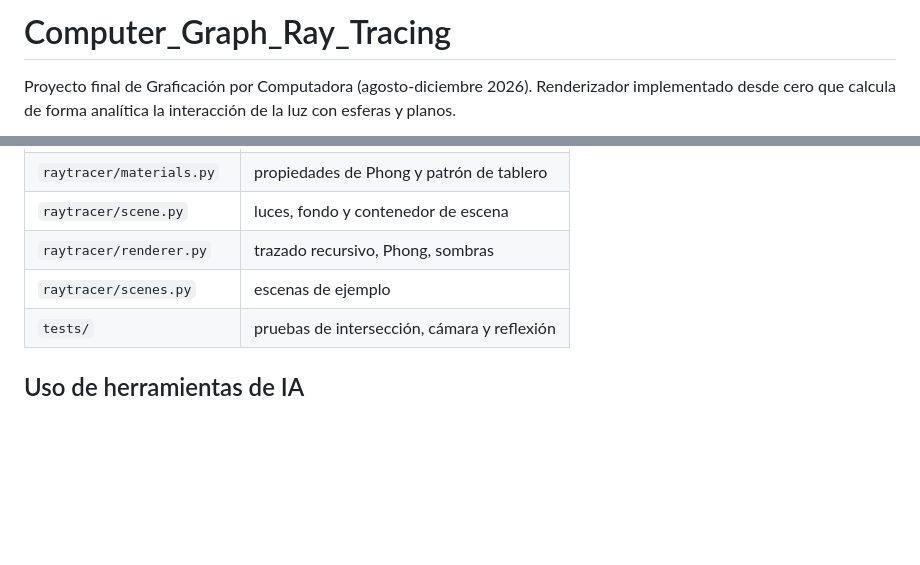
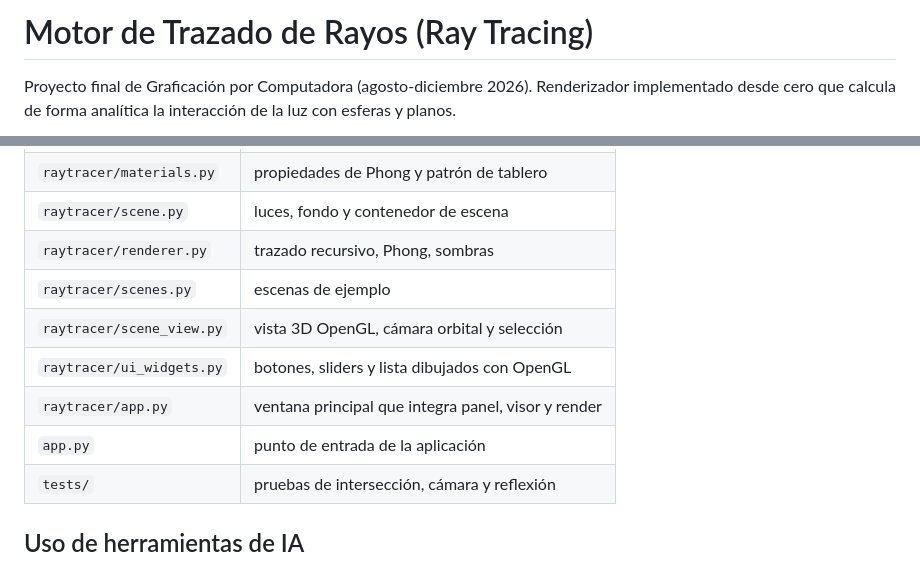
Before and after one commit to IsaiOrtiz/Computer_Graph_Ray_Tracing, a Markdown page: README.md, 2 parts joined by grey strips. Rendered like a GitHub page; blank space fills up the shorter version.

```diff
--- a/README.md
+++ b/README.md
@@ -1,4 +1,4 @@
-# Computer_Graph_Ray_Tracing
+# Motor de Trazado de Rayos (Ray Tracing)
 
 Proyecto final de Graficación por Computadora (agosto-diciembre 2026).
 Renderizador implementado desde cero que calcula de forma analítica la interacción de la luz con esferas y planos.
@@ -40,6 +57,10 @@ python -m pytest
 | `raytracer/scene.py` | luces, fondo y contenedor de escena |
 | `raytracer/renderer.py` | trazado recursivo, Phong, sombras |
 | `raytracer/scenes.py` | escenas de ejemplo |
+| `raytracer/scene_view.py` | vista 3D OpenGL, cámara orbital y selección |
+| `raytracer/ui_widgets.py` | botones, sliders y lista dibujados con OpenGL |
+| `raytracer/app.py` | ventana principal que integra panel, visor y render |
+| `app.py` | punto de entrada de la aplicación |
 | `tests/` | pruebas de intersección, cámara y reflexión |
 
 ## Uso de herramientas de IA
```
Also changed, not shown: other parts of README.md (+18 -1 lines), renders/app_3d.png (added), renders/app_render.png (added), renders/mirror_spheres.png, renders/viewer_3d.png (added), renders/viewer_raytraced.png (added).
